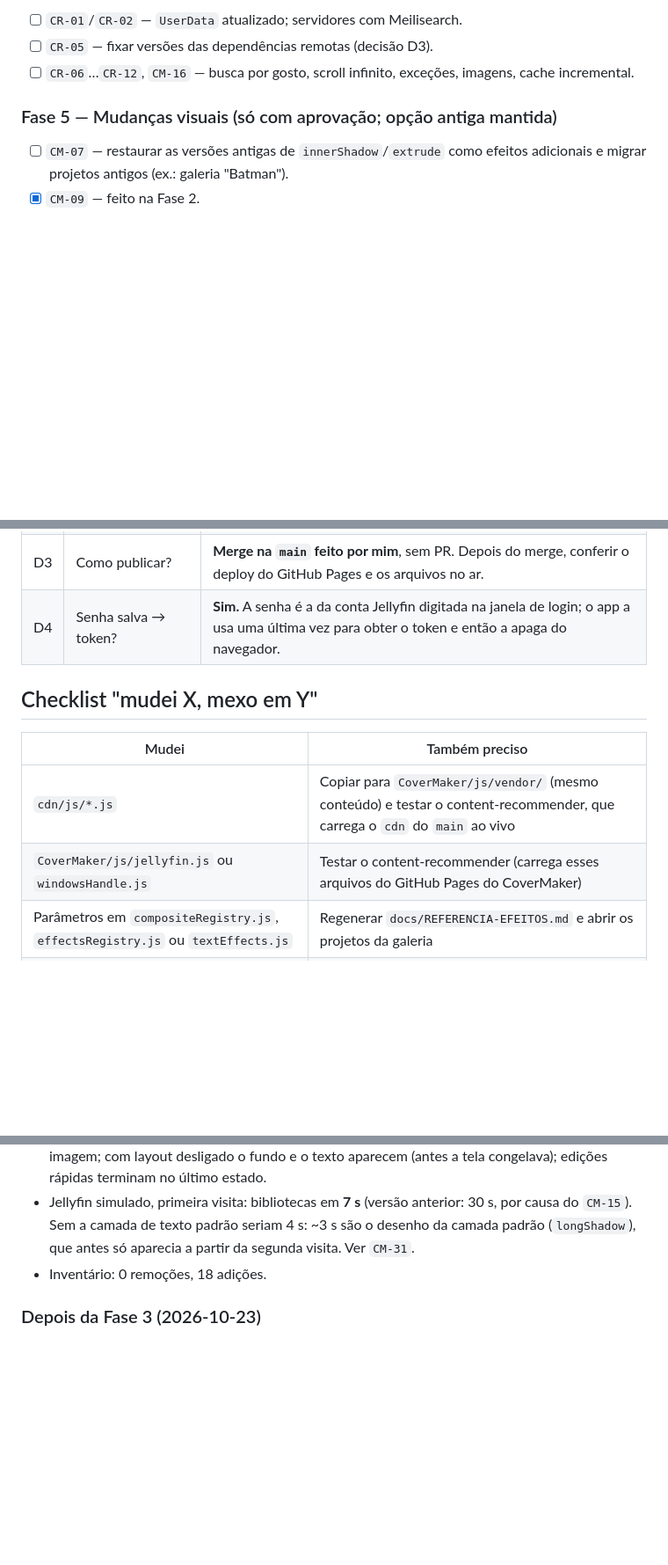
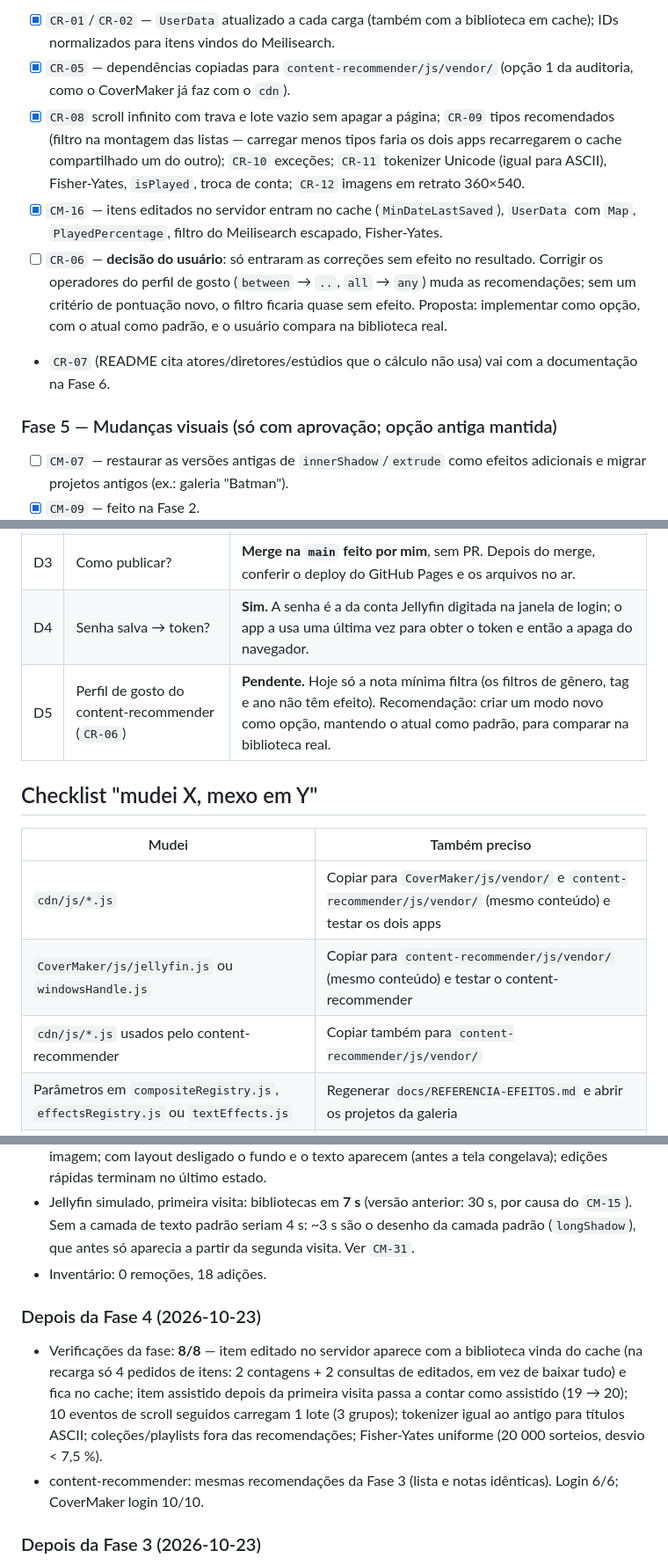
Before and after one commit to jeffersoncgo/CoverMaker, a Markdown page: docs/PLANO-DE-CORRECOES.md, 3 parts joined by grey strips. Shown at 88% size. Rendered like a GitHub page; blank space fills up the shorter version.

Commit message:
docs: record phase 4 results and the pending taste-profile decision
Co-Authored-By: Claude Opus 5.5 <noreply@anthropic.com>
Claude-Session: https://claude.ai/code/session_012sZFCmowcCcHXdWiPEaobi

```diff
--- a/docs/PLANO-DE-CORRECOES.md
+++ b/docs/PLANO-DE-CORRECOES.md
@@ -121,7 +121,19 @@ Sem mudança visual nos casos que já funcionam.
 
-- [ ] `CR-01`/`CR-02` — `UserData` atualizado; servidores com Meilisearch.
-- [ ] `CR-05` — fixar versões das dependências remotas (decisão D3).
-- [ ] `CR-06`…`CR-12`, `CM-16` — busca por gosto, scroll infinito, exceções, imagens, cache incremental.
+- [x] `CR-01`/`CR-02` — `UserData` atualizado a cada carga (também com a biblioteca em cache); IDs normalizados para
+      itens vindos do Meilisearch.
+- [x] `CR-05` — dependências copiadas para `content-recommender/js/vendor/` (opção 1 da auditoria, como o CoverMaker
+      já faz com o `cdn`).
+- [x] `CR-08` scroll infinito com trava e lote vazio sem apagar a página; `CR-09` tipos recomendados (filtro na
+      montagem das listas — carregar menos tipos faria os dois apps recarregarem o cache compartilhado um do outro);
+      `CR-10` exceções; `CR-11` tokenizer Unicode (igual para ASCII), Fisher-Yates, `isPlayed`, troca de conta;
+      `CR-12` imagens em retrato 360×540.
+- [x] `CM-16` — itens editados no servidor entram no cache (`MinDateLastSaved`), `UserData` com `Map`,
+      `PlayedPercentage`, filtro do Meilisearch escapado, Fisher-Yates.
+- [ ] `CR-06` — **decisão do usuário**: só entraram as correções sem efeito no resultado. Corrigir os operadores do
+      perfil de gosto (`between` → `..`, `all` → `any`) muda as recomendações; sem um critério de pontuação novo, o
+      filtro ficaria quase sem efeito. Proposta: implementar como opção, com o atual como padrão, e o usuário compara
+      na biblioteca real.
+- `CR-07` (README cita atores/diretores/estúdios que o cálculo não usa) vai com a documentação na Fase 6.
 
 ### Fase 5 — Mudanças visuais (só com aprovação; opção antiga mantida)
 
@@ -149,13 +161,15 @@ Sem mudança visual nos casos que já funcionam.
 | D2 | Versionar os testes em `tests/`? | Não respondida diretamente; adotado o padrão **sim** (é só adição e os testes se perderiam com o contêiner). |
 | D3 | Como publicar? | **Merge na `main` feito por mim**, sem PR. Depois do merge, conferir o deploy do GitHub Pages e os arquivos no ar. |
 | D4 | Senha salva → token? | **Sim.** A senha é a da conta Jellyfin digitada na janela de login; o app a usa uma última vez para obter o token e então a apaga do navegador. |
+| D5 | Perfil de gosto do content-recommender (`CR-06`) | **Pendente.** Hoje só a nota mínima filtra (os filtros de gênero, tag e ano não têm efeito). Recomendação: criar um modo novo como opção, mantendo o atual como padrão, para comparar na biblioteca real. |
 
 ## Checklist "mudei X, mexo em Y"
 
 | Mudei | Também preciso |
 |---|---|
-| `cdn/js/*.js` | Copiar para `CoverMaker/js/vendor/` (mesmo conteúdo) e testar o content-recommender, que carrega o `cdn` do `main` ao vivo |
-| `CoverMaker/js/jellyfin.js` ou `windowsHandle.js` | Testar o content-recommender (carrega esses arquivos do GitHub Pages do CoverMaker) |
+| `cdn/js/*.js` | Copiar para `CoverMaker/js/vendor/` e `content-recommender/js/vendor/` (mesmo conteúdo) e testar os dois apps |
+| `CoverMaker/js/jellyfin.js` ou `windowsHandle.js` | Copiar para `content-recommender/js/vendor/` (mesmo conteúdo) e testar o content-recommender |
+| `cdn/js/*.js` usados pelo content-recommender | Copiar também para `content-recommender/js/vendor/` |
 | Parâmetros em `compositeRegistry.js`, `effectsRegistry.js` ou `textEffects.js` | Regenerar `docs/REFERENCIA-EFEITOS.md` e abrir os projetos da galeria |
 | Formato de `projectConfig` ou do ZIP | Manter leitura do formato antigo; atualizar `docs/ARQUITETURA.md` §7 |
 | Chaves de `localStorage`/IndexedDB | Lembrar que os três apps compartilham a origem `jeffersoncgo.github.io` |
@@ -180,6 +194,15 @@ Sem mudança visual nos casos que já funcionam.
   partir da segunda visita. Ver `CM-31`.
 - Inventário: 0 remoções, 18 adições.
 
+### Depois da Fase 4 (2026-10-23)
+
+- Verificações da fase: **8/8** — item editado no servidor aparece com a biblioteca vinda do cache (na recarga só 4
+  pedidos de itens: 2 contagens + 2 consultas de editados, em vez de baixar tudo) e fica no cache; item assistido
+  depois da primeira visita passa a contar como assistido (19 → 20); 10 eventos de scroll seguidos carregam 1 lote
+  (3 grupos); tokenizer igual ao antigo para títulos ASCII; coleções/playlists fora das recomendações; Fisher-Yates
+  uniforme (20 000 sorteios, desvio < 7,5 %).
+- content-recommender: mesmas recomendações da Fase 3 (lista e notas idênticas). Login 6/6; CoverMaker login 10/10.
+
 ### Depois da Fase 3 (2026-10-23)
 
 - Login (CoverMaker, 10 cenários): migração a partir do app antigo **na mesma origem** (o antigo grava a senha no
```
Also changed, not shown: other parts of docs/PLANO-DE-CORRECOES.md (+2 -1 lines), docs/ARQUITETURA.md (+8 -2 lines), docs/AUDITORIA.md (+8 -2 lines).
